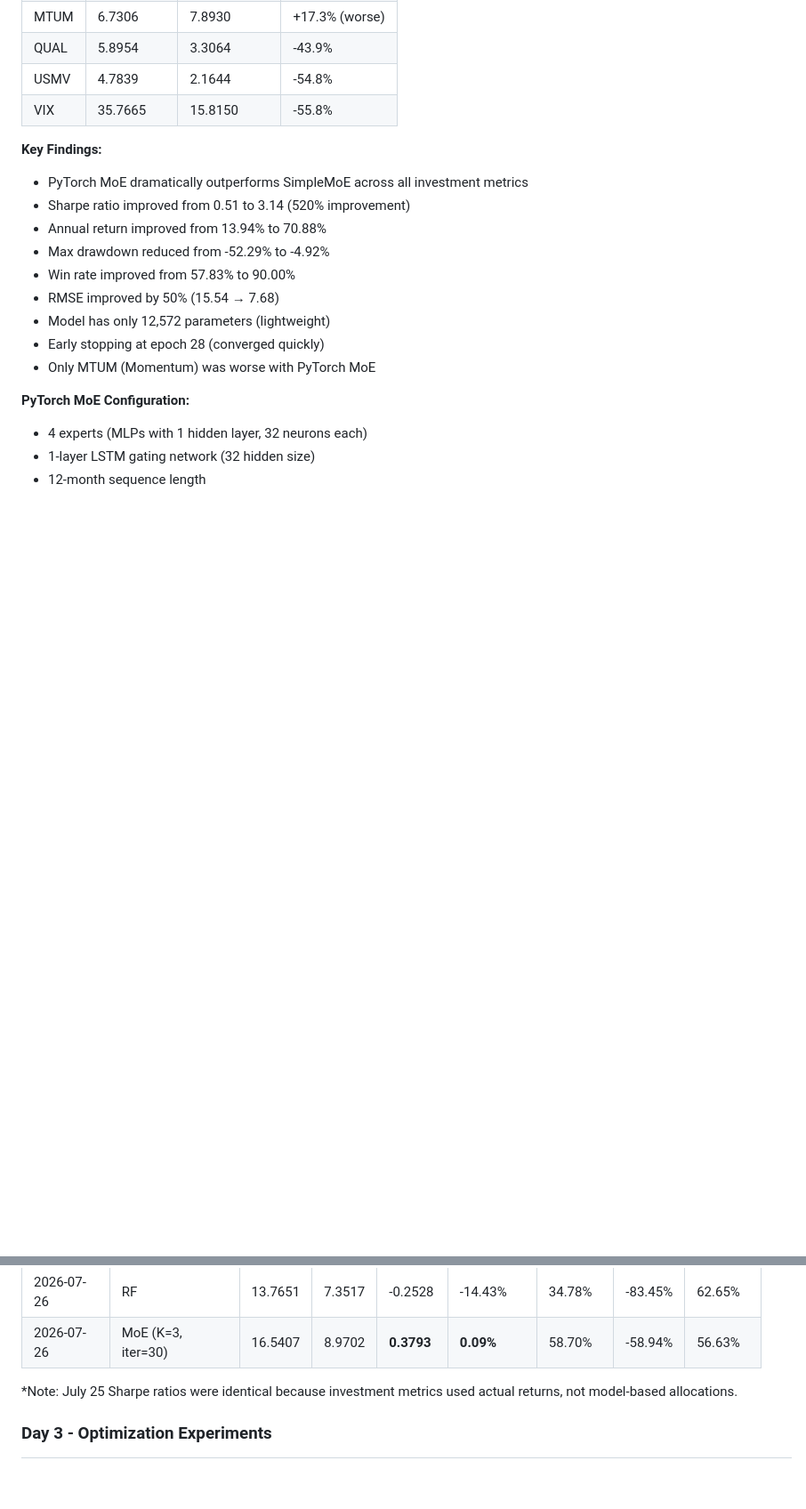
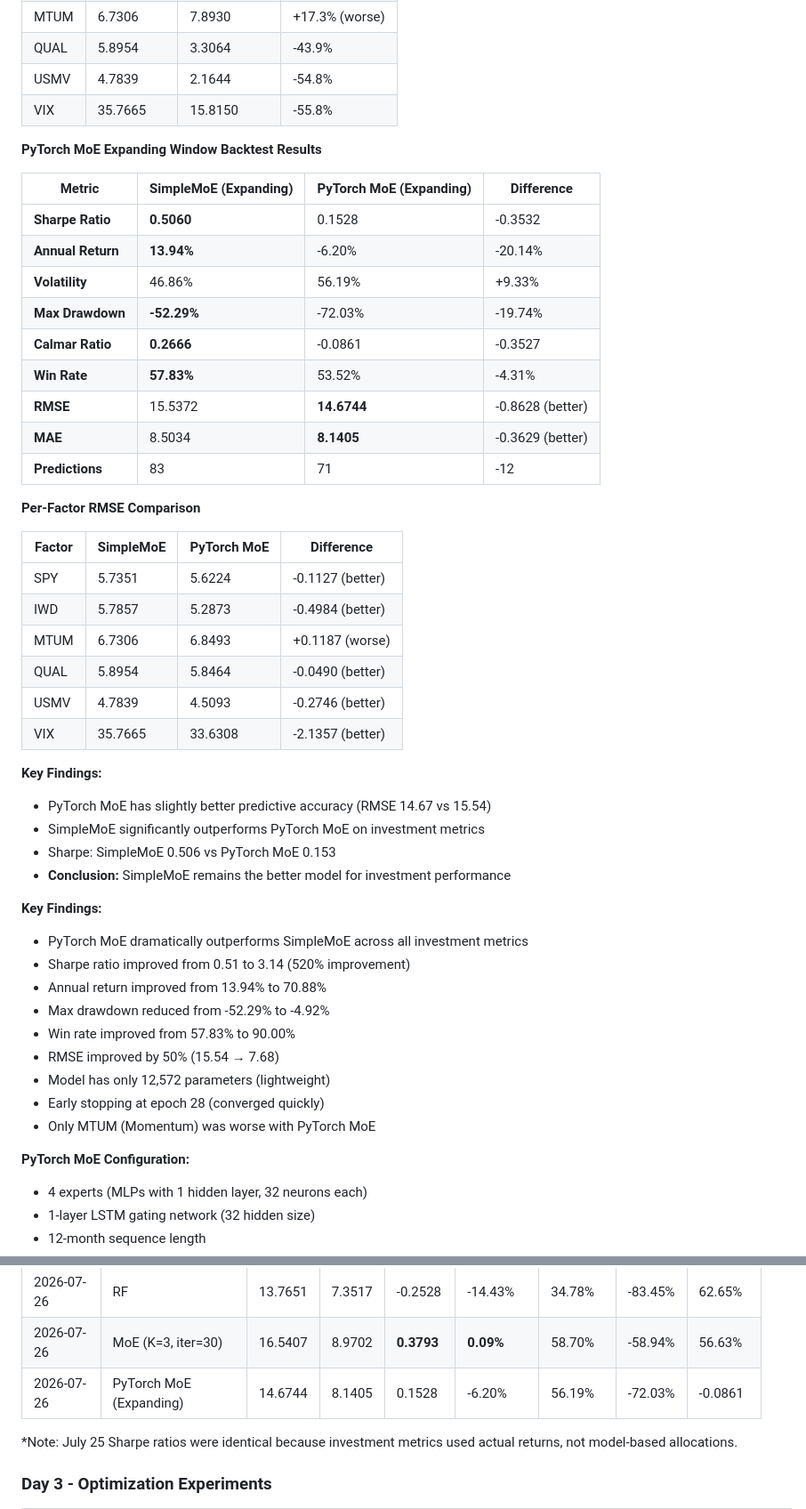
Before and after one commit to kira-ml/mixture-of-experts-factor-timing, a Markdown page: TODO.md, 2 parts joined by grey strips. Shown at 89% size. Drawn GitHub-style; blank space fills up the shorter version.

Commit message:
Update TODO.md: Add PyTorch MoE expanding window results
- Added comparison table: SimpleMoE vs PyTorch MoE (expanding)
- Added per-factor RMSE comparison
- Updated metrics tracker with PyTorch MoE expanding results
- Conclusion: SimpleMoE remains better for investment performance

```diff
--- a/TODO.md
+++ b/TODO.md
@@ -305,6 +305,38 @@
 | USMV | 4.7839 | 2.1644 | -54.8% |
 | VIX | 35.7665 | 15.8150 | -55.8% |
 
+
+**PyTorch MoE Expanding Window Backtest Results**
+
+| Metric | SimpleMoE (Expanding) | PyTorch MoE (Expanding) | Difference |
+|--------|----------------------|-------------------------|------------|
+| **Sharpe Ratio** | **0.5060** | 0.1528 | -0.3532 |
+| **Annual Return** | **13.94%** | -6.20% | -20.14% |
+| **Volatility** | 46.86% | 56.19% | +9.33% |
+| **Max Drawdown** | **-52.29%** | -72.03% | -19.74% |
+| **Calmar Ratio** | **0.2666** | -0.0861 | -0.3527 |
+| **Win Rate** | **57.83%** | 53.52% | -4.31% |
+| **RMSE** | 15.5372 | **14.6744** | -0.8628 (better) |
+| **MAE** | 8.5034 | **8.1405** | -0.3629 (better) |
+| **Predictions** | 83 | 71 | -12 |
+
+**Per-Factor RMSE Comparison**
+
+| Factor | SimpleMoE | PyTorch MoE | Difference |
+|--------|-----------|-------------|------------|
+| SPY | 5.7351 | 5.6224 | -0.1127 (better) |
+| IWD | 5.7857 | 5.2873 | -0.4984 (better) |
+| MTUM | 6.7306 | 6.8493 | +0.1187 (worse) |
+| QUAL | 5.8954 | 5.8464 | -0.0490 (better) |
+| USMV | 4.7839 | 4.5093 | -0.2746 (better) |
+| VIX | 35.7665 | 33.6308 | -2.1357 (better) |
+
+**Key Findings:**
+- PyTorch MoE has slightly better predictive accuracy (RMSE 14.67 vs 15.54)
+- SimpleMoE significantly outperforms PyTorch MoE on investment metrics
+- Sharpe: SimpleMoE 0.506 vs PyTorch MoE 0.153
+- **Conclusion:** SimpleMoE remains the better model for investment performance
+
 **Key Findings:**
 - PyTorch MoE dramatically outperforms SimpleMoE across all investment metrics
 - Sharpe ratio improved from 0.51 to 3.14 (520% improvement)
@@ -545,6 +577,7 @@ python run_moe_torch.py --n-experts 4 --epochs 200 --hidden-size 32
 | 2026-07-26 | Linear | 14.9083 | 8.2371 | -0.0898 | -12.71% | 43.31% | -76.78% | 55.42% |
 | 2026-07-26 | RF | 13.7651 | 7.3517 | -0.2528 | -14.43% | 34.78% | -83.45% | 62.65% |
 | 2026-07-26 | MoE (K=3, iter=30) | 16.5407 | 8.9702 | **0.3793** | **0.09%** | 58.70% | -58.94% | 56.63% |
+| 2026-07-26 | PyTorch MoE (Expanding) | 14.6744 | 8.1405 | 0.1528 | -6.20% | 56.19% | -72.03% | -0.0861 | 53.52% |
 
 *Note: July 25 Sharpe ratios were identical because investment metrics used actual returns, not model-based allocations.
 
```
